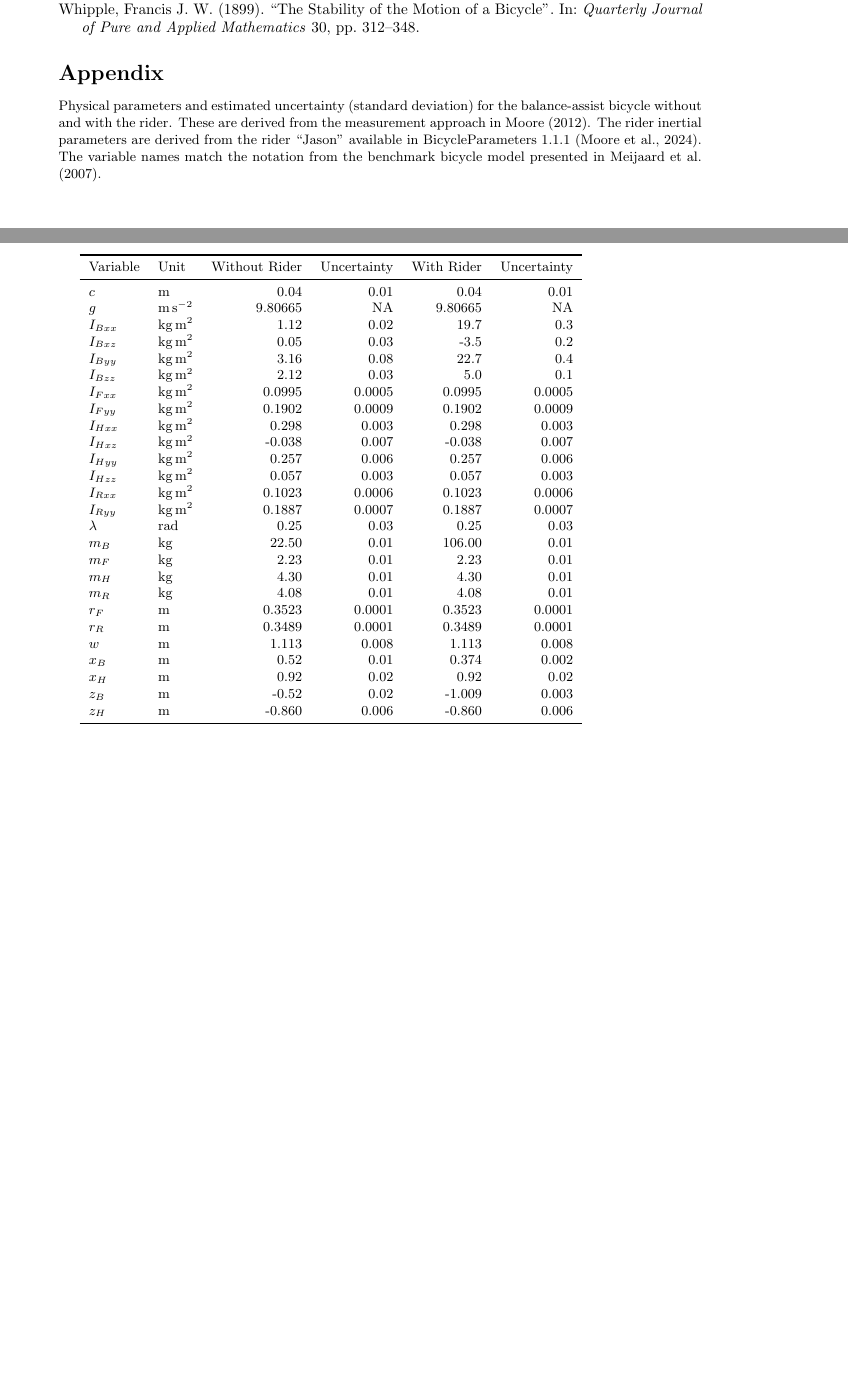
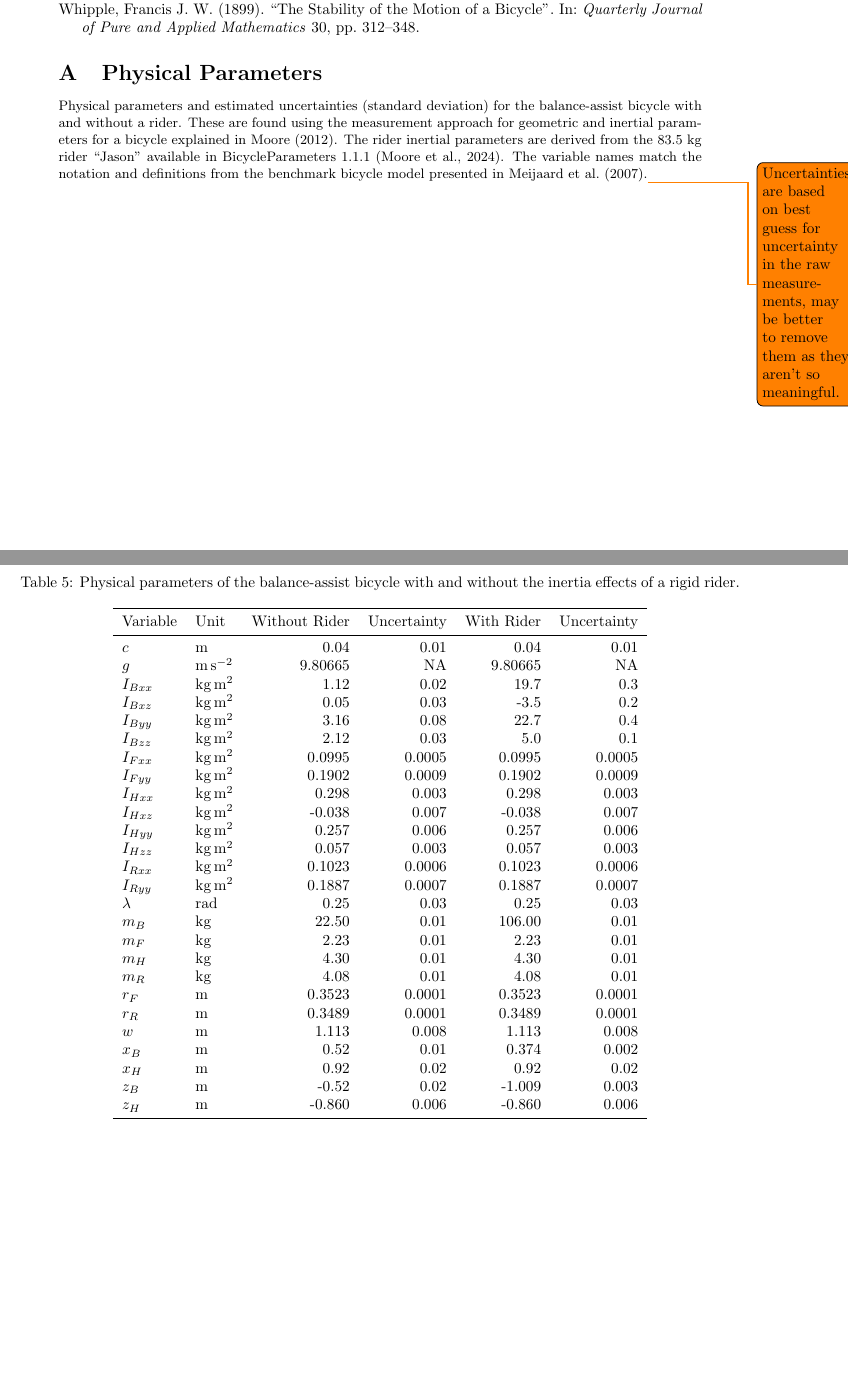
Before and after one commit to mechmotum/fall-probability-paper, a LaTeX document (main.tex): two parts of pages 14 and 15 of 15, joined at a grey line, cut so that both start at the same text, the shorter picture padded with empty space. Compiled offline with pdfLaTeX.

Commit message:
Use builtin appendix feature and reference the appendix.

```diff
--- a/main.tex
+++ b/main.tex
@@ -795,15 +796,26 @@ no role in the data collection and analysis or preparation of the manuscript.
 
 \printbibliography
 
-\section*{Appendix}
+\appendix
 %
-Physical parameters and estimated uncertainty (standard deviation) for the
-balance-assist bicycle without and with the rider. These are derived from the
-measurement approach in \citet{Moore2012}. The rider inertial parameters are
-derived from the rider ``Jason'' available in BicycleParameters
-1.1.1~\citep{Moore2024}. The variable names match the notation from the
-benchmark bicycle model presented in \citet{Meijaard2007}.
-
+\section{Physical Parameters}
+\label{sec:physical-parameters}
+%
+Physical parameters and estimated uncertainties (standard deviation) for the
+balance-assist bicycle with and without a rider. These are found using the
+measurement approach for geometric and inertial parameters for a bicycle
+explained in \citet{Moore2012}. The rider inertial parameters are derived from
+the 83.5~\si{\kilogram} rider ``Jason'' available in BicycleParameters
+1.1.1~\citep{Moore2024}. The variable names match the notation and definitions
+from the benchmark bicycle model presented in
+\citet{Meijaard2007}.\todo{Uncertainties are based on best guess for
+uncertainty in the raw measurements, may be better to remove them as they
+aren't so meaningful.}
+%
+\begin{table}[h]  % have to use "h" so that it stays within the appendix
+  \centering
+  \caption{Physical parameters of the balance-assist bicycle with and without
+    the inertia effects of a rigid rider.}
   \begin{tabular}{llrrrr}
     \toprule
     Variable & Unit & Without Rider & Uncertainty & With Rider & Uncertainty \\
@@ -836,5 +848,6 @@ benchmark bicycle model presented in \citet{Meijaard2007}.
     \(z_H\) & \si{\meter} & -0.860 & 0.006 & -0.860 & 0.006 \\
     \bottomrule
   \end{tabular}
+\end{table}
 
 \end{document}
```
Also changed, not shown: main.tex (3 more changed lines). Lines whose indentation alone changed are shown as unchanged.
